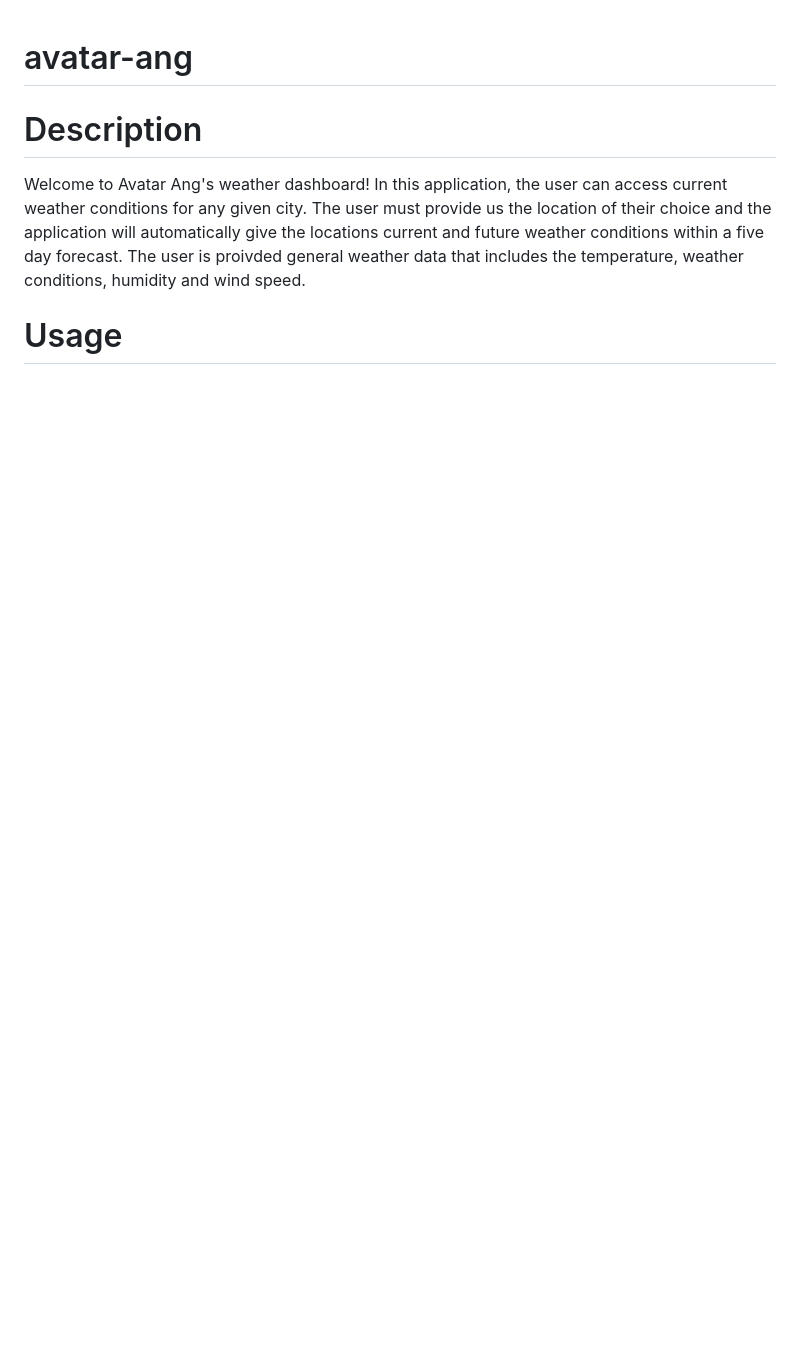
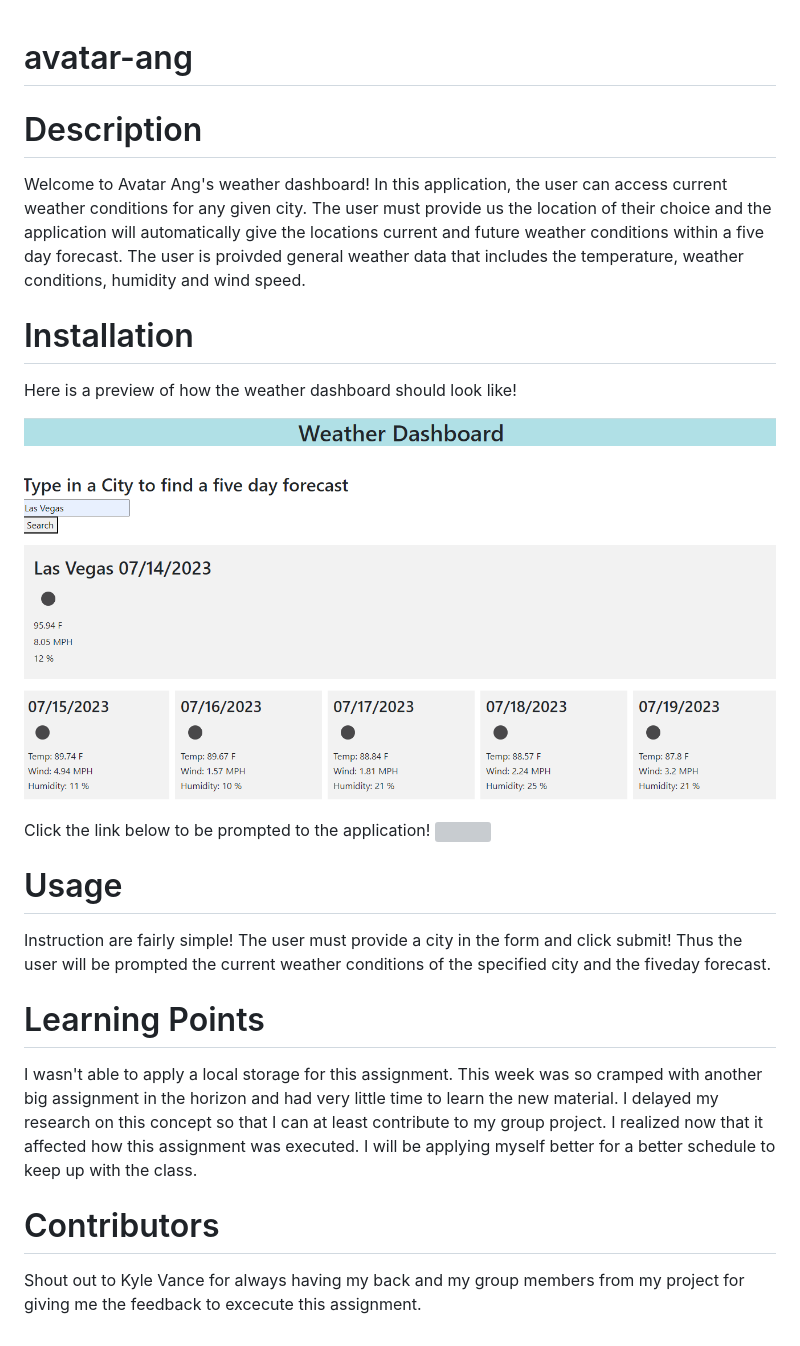
Before and after one commit to joellongaresjr/avatar-ang, a Markdown page: README.md, the part around the change. Rendered like a GitHub page; pictures changed too: Assets/images/Screenshot 2023-07-14 232349.png (added); blank space fills up the shorter version; grey boxes are pictures that could not be loaded.

Commit message:
finalized readme

```diff
--- a/README.md
+++ b/README.md
@@ -2,4 +2,19 @@
 # Description
 Welcome to Avatar Ang's weather dashboard! In this application, the user can access current weather conditions for any given city. The user must provide us the location of their choice and the application will automatically give the locations current and future weather conditions within a five day forecast. The user is proivded general weather data that includes the temperature, weather conditions, humidity and wind speed.
 
+# Installation
+Here is a preview of how the weather dashboard should look like!
+
+![Website](Assets/images/Screenshot%202023-07-14%20232349.png)
+
+Click the link below to be prompted to the application!
+![]()
+
 # Usage
+Instruction are fairly simple! The user must provide a city in the form and click submit! Thus the user will be prompted the current weather conditions of the specified city and the fiveday forecast.
+
+# Learning Points
+I wasn't able to apply a local storage for this assignment. This week was so cramped with another big assignment in the horizon and had very little time to learn the new material. I delayed my research on this concept so that I can at least contribute to my group project. I realized now that it affected how this assignment was executed. I will be applying myself better for a better schedule to keep up with the class.
+
+# Contributors
+Shout out to Kyle Vance for always having my back and my group members from my project for giving me the feedback to excecute this assignment.
```
Also changed, not shown: 1 other file.
